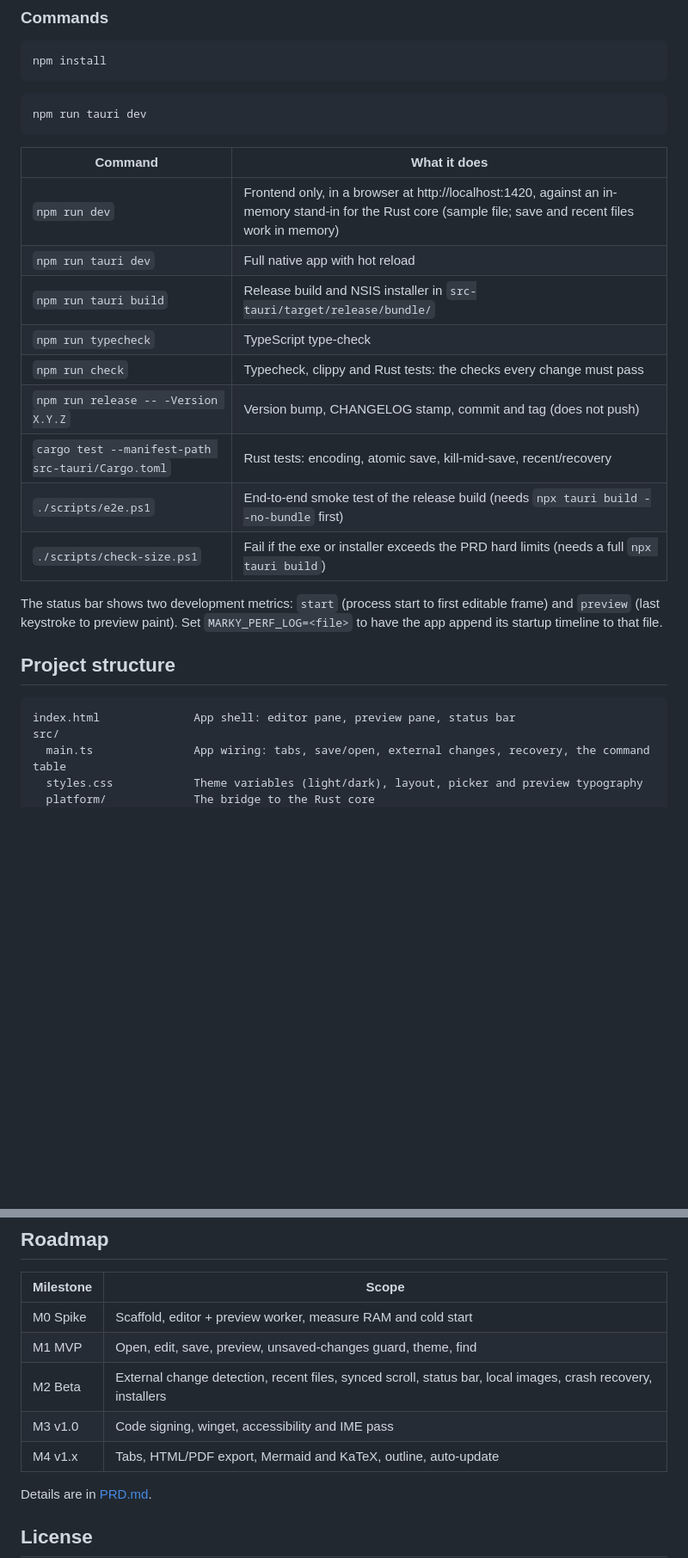
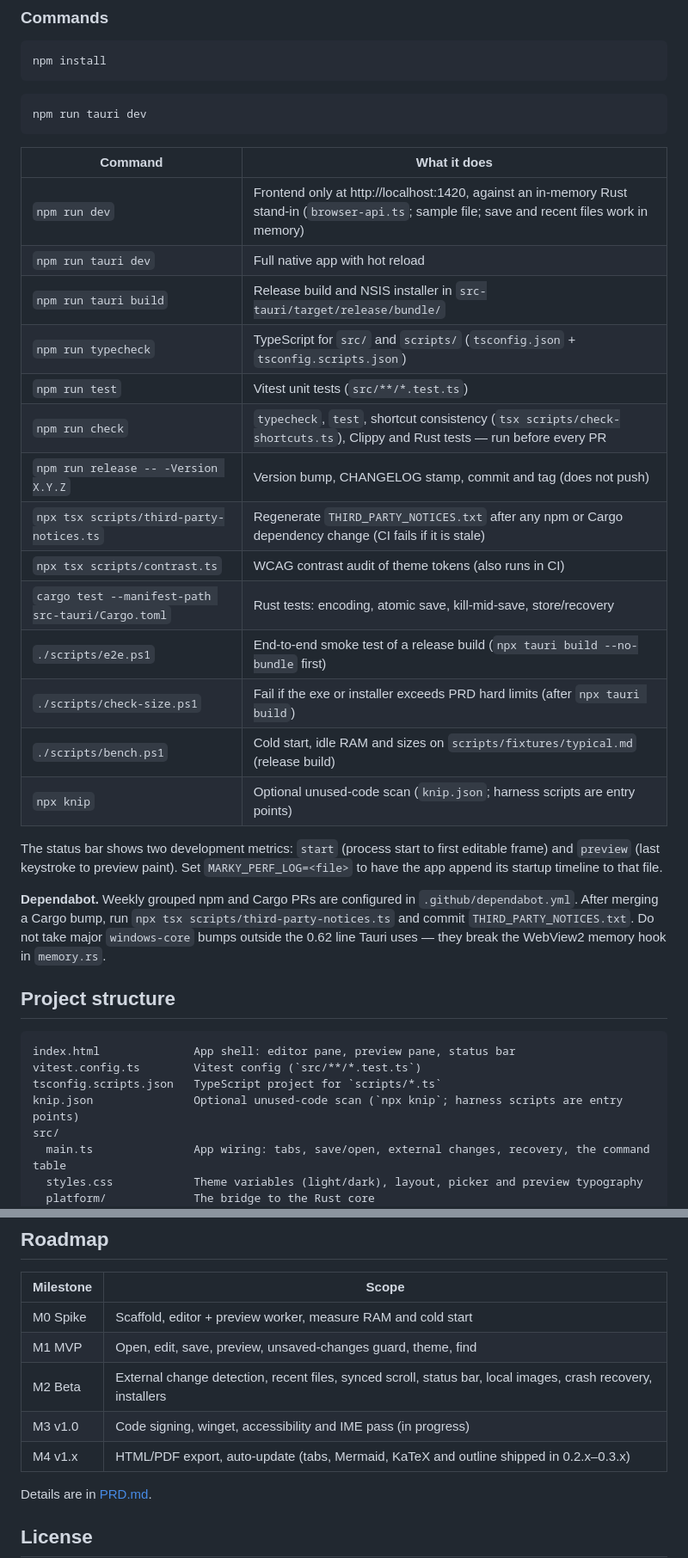
Before and after one commit to vikasdfghjl/marky, a Markdown page: README.md, 2 parts joined by grey strips. Shown at 86% size. GitHub-like rendering; blank space fills up the shorter version.

Commit message:
chore: update README for beta status and enhance documentation
- Revised project status to reflect beta (0.3.x) readiness and outlined future goals.
- Expanded documentation on UI and tooling technologies used (TypeScript and Rust).
- Clarified logging and settings management details in the problem reporting section.
- Improved command descriptions in the usage section for better clarity.
- Added information about Dependabot configuration for dependency management.

````diff
--- a/README.md
+++ b/README.md
@@ -190,24 +192,34 @@ npm install
 npm run tauri dev
 ```
 
-| Command                                           | What it does                                                                                                                                              |
-| ------------------------------------------------- | --------------------------------------------------------------------------------------------------------------------------------------------------------- |
-| `npm run dev`                                     | Frontend only, in a browser at http://localhost:1420, against an in-memory stand-in for the Rust core (sample file; save and recent files work in memory) |
-| `npm run tauri dev`                               | Full native app with hot reload                                                                                                                           |
-| `npm run tauri build`                             | Release build and NSIS installer in `src-tauri/target/release/bundle/`                                                                                    |
-| `npm run typecheck`                               | TypeScript type-check                                                                                                                                     |
-| `npm run check`                                   | Typecheck, clippy and Rust tests: the checks every change must pass                                                                                       |
-| `npm run release -- -Version X.Y.Z`               | Version bump, CHANGELOG stamp, commit and tag (does not push)                                                                                             |
-| `cargo test --manifest-path src-tauri/Cargo.toml` | Rust tests: encoding, atomic save, kill-mid-save, recent/recovery                                                                                         |
-| `./scripts/e2e.ps1`                               | End-to-end smoke test of the release build (needs `npx tauri build --no-bundle` first)                                                                    |
-| `./scripts/check-size.ps1`                        | Fail if the exe or installer exceeds the PRD hard limits (needs a full `npx tauri build`)                                                                 |
+| Command | What it does |
+| --- | --- |
+| `npm run dev` | Frontend only at http://localhost:1420, against an in-memory Rust stand-in (`browser-api.ts`; sample file; save and recent files work in memory) |
+| `npm run tauri dev` | Full native app with hot reload |
+| `npm run tauri build` | Release build and NSIS installer in `src-tauri/target/release/bundle/` |
+| `npm run typecheck` | TypeScript for `src/` and `scripts/` (`tsconfig.json` + `tsconfig.scripts.json`) |
+| `npm run test` | Vitest unit tests (`src/**/*.test.ts`) |
+| `npm run check` | `typecheck`, `test`, shortcut consistency (`tsx scripts/check-shortcuts.ts`), Clippy and Rust tests — run before every PR |
+| `npm run release -- -Version X.Y.Z` | Version bump, CHANGELOG stamp, commit and tag (does not push) |
+| `npx tsx scripts/third-party-notices.ts` | Regenerate `THIRD_PARTY_NOTICES.txt` after any npm or Cargo dependency change (CI fails if it is stale) |
+| `npx tsx scripts/contrast.ts` | WCAG contrast audit of theme tokens (also runs in CI) |
+| `cargo test --manifest-path src-tauri/Cargo.toml` | Rust tests: encoding, atomic save, kill-mid-save, store/recovery |
+| `./scripts/e2e.ps1` | End-to-end smoke test of a release build (`npx tauri build --no-bundle` first) |
+| `./scripts/check-size.ps1` | Fail if the exe or installer exceeds PRD hard limits (after `npx tauri build`) |
+| `./scripts/bench.ps1` | Cold start, idle RAM and sizes on `scripts/fixtures/typical.md` (release build) |
+| `npx knip` | Optional unused-code scan (`knip.json`; harness scripts are entry points) |
 
 The status bar shows two development metrics: `start` (process start to first editable frame) and `preview` (last keystroke to preview paint). Set `MARKY_PERF_LOG=<file>` to have the app append its startup timeline to that file.
+
+**Dependabot.** Weekly grouped npm and Cargo PRs are configured in `.github/dependabot.yml`. After merging a Cargo bump, run `npx tsx scripts/third-party-notices.ts` and commit `THIRD_PARTY_NOTICES.txt`. Do not take major `windows-core` bumps outside the 0.62 line Tauri uses — they break the WebView2 memory hook in `memory.rs`.
 
 ## Project structure
 
 ```
 index.html              App shell: editor pane, preview pane, status bar
+vitest.config.ts        Vitest config (`src/**/*.test.ts`)
+tsconfig.scripts.json   TypeScript project for `scripts/*.ts`
+knip.json               Optional unused-code scan (`npx knip`; harness scripts are entry points)
 src/
   main.ts               App wiring: tabs, save/open, external changes, recovery, the command table
   styles.css            Theme variables (light/dark), layout, picker and preview typography
@@ -304,8 +316,8 @@ Every Markdown file is treated as untrusted input:
 | M0 Spike  | Scaffold, editor + preview worker, measure RAM and cold start                                                |
 | M1 MVP    | Open, edit, save, preview, unsaved-changes guard, theme, find                                                |
 | M2 Beta   | External change detection, recent files, synced scroll, status bar, local images, crash recovery, installers |
-| M3 v1.0   | Code signing, winget, accessibility and IME pass                                                             |
-| M4 v1.x   | Tabs, HTML/PDF export, Mermaid and KaTeX, outline, auto-update                                               |
+| M3 v1.0   | Code signing, winget, accessibility and IME pass (in progress)                                              |
+| M4 v1.x   | HTML/PDF export, auto-update (tabs, Mermaid, KaTeX and outline shipped in 0.2.x–0.3.x)                       |
 
 Details are in [PRD.md](PRD.md).
 
````
Also changed, not shown: other parts of README.md (+9 -7 lines).
